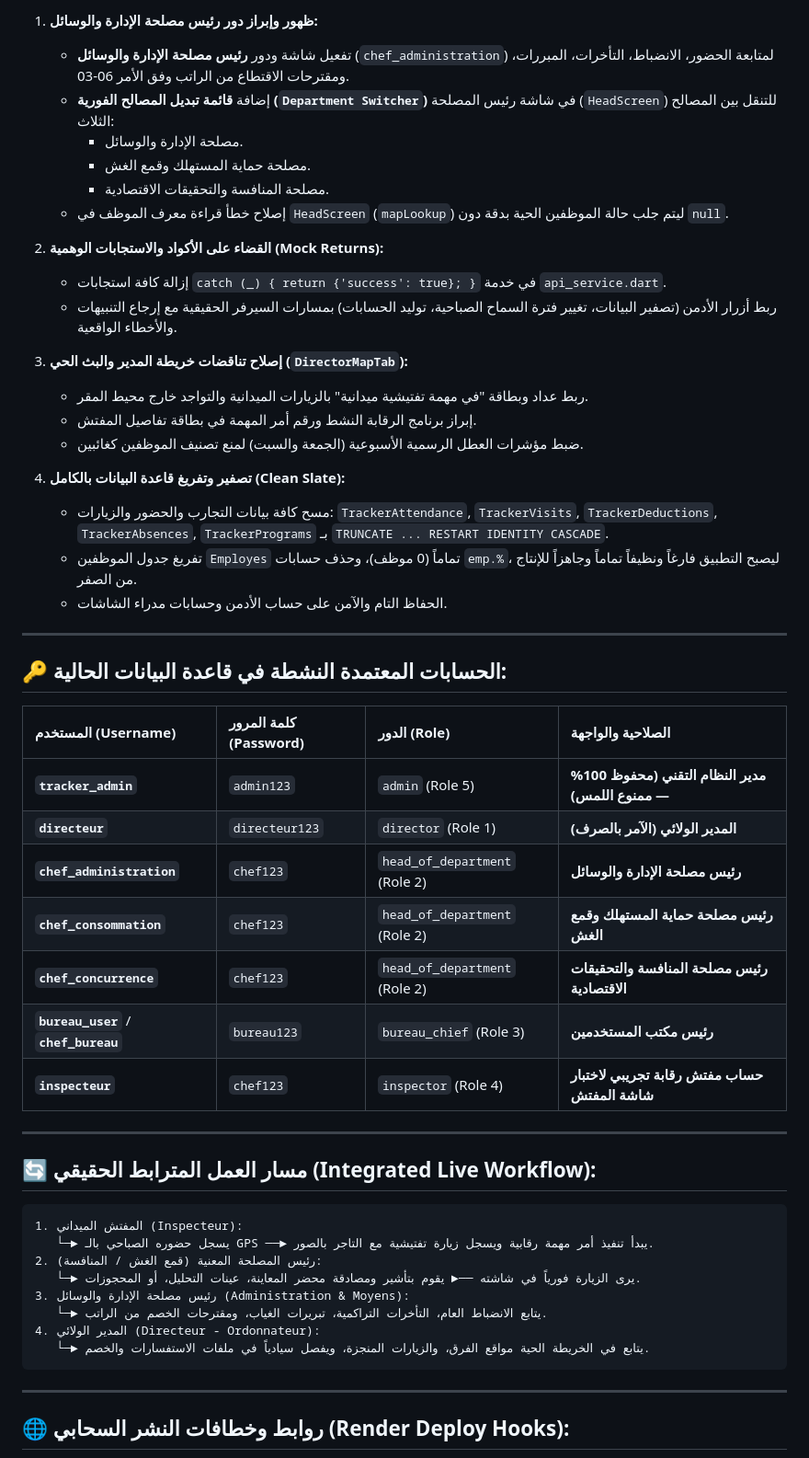
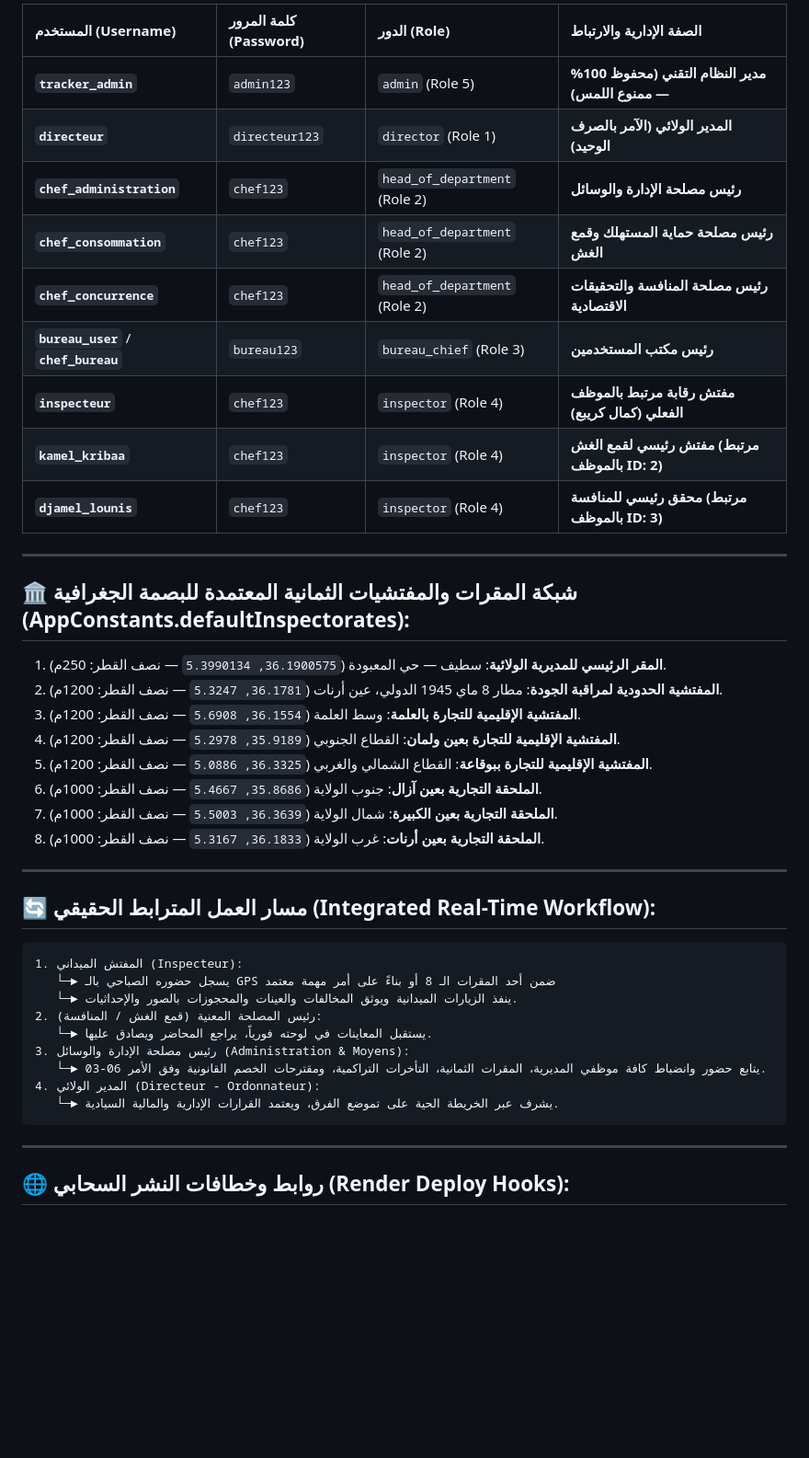
Before and after one commit to matique2026ai-ux/DCW-SETIF-BACKEND, a Markdown page: AGENTS.md, the part around one of its changes. Shown at 92% size. GitHub-like rendering; blank space fills up the shorter version.

````diff
--- a/AGENTS.md
+++ b/AGENTS.md
@@ -52,53 +59,43 @@
 
-1. **ظهور وإبراز دور رئيس مصلحة الإدارة والوسائل:**
-   * تفعيل شاشة ودور **رئيس مصلحة الإدارة والوسائل** (`chef_administration`) لمتابعة الحضور، الانضباط، التأخرات، المبررات، ومقترحات الاقتطاع من الراتب وفق الأمر 06-03.
-   * إضافة **قائمة تبديل المصالح الفورية (`Department Switcher`)** في شاشة رئيس المصلحة (`HeadScreen`) للتنقل بين المصالح الثلاث:
-     * مصلحة الإدارة والوسائل.
-     * مصلحة حماية المستهلك وقمع الغش.
-     * مصلحة المنافسة والتحقيقات الاقتصادية.
-   * إصلاح خطأ قراءة معرف الموظف في `HeadScreen` (`mapLookup`) ليتم جلب حالة الموظفين الحية بدقة دون `null`.
-
-2. **القضاء على الأكواد والاستجابات الوهمية (Mock Returns):**
-   * إزالة كافة استجابات `catch (_) { return {'success': true}; }` في خدمة `api_service.dart`.
-   * ربط أزرار الأدمن (تصفير البيانات، تغيير فترة السماح الصباحية، توليد الحسابات) بمسارات السيرفر الحقيقية مع إرجاع التنبيهات والأخطاء الواقعية.
-
-3. **إصلاح تناقضات خريطة المدير والبث الحي (`DirectorMapTab`):**
-   * ربط عداد وبطاقة "في مهمة تفتيشية ميدانية" بالزيارات الميدانية والتواجد خارج محيط المقر.
-   * إبراز برنامج الرقابة النشط ورقم أمر المهمة في بطاقة تفاصيل المفتش.
-   * ضبط مؤشرات العطل الرسمية الأسبوعية (الجمعة والسبت) لمنع تصنيف الموظفين كغائبين.
-
-4. **تصفير وتفريغ قاعدة البيانات بالكامل (Clean Slate):**
-   * مسح كافة بيانات التجارب والحضور والزيارات: `TrackerAttendance`, `TrackerVisits`, `TrackerDeductions`, `TrackerAbsences`, `TrackerPrograms` بـ `TRUNCATE ... RESTART IDENTITY CASCADE`.
-   * تفريغ جدول الموظفين `Employes` تماماً (0 موظف)، وحذف حسابات `emp.%`، ليصبح التطبيق فارغاً ونظيفاً تماماً وجاهزاً للإنتاج من الصفر.
-   * الحفاظ التام والآمن على حساب الأدمن وحسابات مدراء الشاشات.
-
----
-
-## 🔑 الحسابات المعتمدة النشطة في قاعدة البيانات الحالية:
-
-| المستخدم (Username) | كلمة المرور (Password) | الدور (Role) | الصلاحية والواجهة |
+| المستخدم (Username) | كلمة المرور (Password) | الدور (Role) | الصفة الإدارية والارتباط |
 | :--- | :--- | :--- | :--- |
 | **`tracker_admin`** | `admin123` | `admin` (Role 5) | **مدير النظام التقني (محفوظ 100% — ممنوع اللمس)** |
-| **`directeur`** | `directeur123` | `director` (Role 1) | **المدير الولائي (الآمر بالصرف)** |
+| **`directeur`** | `directeur123` | `director` (Role 1) | **المدير الولائي (الآمر بالصرف الوحيد)** |
 | **`chef_administration`** | `chef123` | `head_of_department` (Role 2) | **رئيس مصلحة الإدارة والوسائل** |
 | **`chef_consommation`** | `chef123` | `head_of_department` (Role 2) | **رئيس مصلحة حماية المستهلك وقمع الغش** |
 | **`chef_concurrence`** | `chef123` | `head_of_department` (Role 2) | **رئيس مصلحة المنافسة والتحقيقات الاقتصادية** |
 | **`bureau_user`** / **`chef_bureau`** | `bureau123` | `bureau_chief` (Role 3) | **رئيس مكتب المستخدمين** |
-| **`inspecteur`** | `chef123` | `inspector` (Role 4) | **حساب مفتش رقابة تجريبي لاختبار شاشة المفتش** |
+| **`inspecteur`** | `chef123` | `inspector` (Role 4) | **مفتش رقابة مرتبط بالموظف الفعلي (كمال كريبع)** |
+| **`kamel_kribaa`** | `chef123` | `inspector` (Role 4) | **مفتش رئيسي لقمع الغش (مرتبط بالموظف ID: 2)** |
+| **`djamel_lounis`** | `chef123` | `inspector` (Role 4) | **محقق رئيسي للمنافسة (مرتبط بالموظف ID: 3)** |
 
 ---
 
-## 🔄 مسار العمل المترابط الحقيقي (Integrated Live Workflow):
+## 🏛️ شبكة المقرات والمفتشيات الثمانية المعتمدة للبصمة الجغرافية (AppConstants.defaultInspectorates):
+
+1. **المقر الرئيسي للمديرية الولائية**: سطيف — حي المعبودة (`36.1900575, 5.3990134` — نصف القطر: 250م).
+2. **المفتشية الحدودية لمراقبة الجودة**: مطار 8 ماي 1945 الدولي، عين أرنات (`36.1781, 5.3247` — نصف القطر: 1200م).
+3. **المفتشية الإقليمية للتجارة بالعلمة**: وسط العلمة (`36.1554, 5.6908` — نصف القطر: 1200م).
+4. **المفتشية الإقليمية للتجارة بعين ولمان**: القطاع الجنوبي (`35.9189, 5.2978` — نصف القطر: 1200م).
+5. **المفتشية الإقليمية للتجارة ببوقاعة**: القطاع الشمالي والغربي (`36.3325, 5.0886` — نصف القطر: 1200م).
+6. **الملحقة التجارية بعين آزال**: جنوب الولاية (`35.8686, 5.4667` — نصف القطر: 1000م).
+7. **الملحقة التجارية بعين الكبيرة**: شمال الولاية (`36.3639, 5.5003` — نصف القطر: 1000م).
+8. **الملحقة التجارية بعين أرنات**: غرب الولاية (`36.1833, 5.3167` — نصف القطر: 1000م).
+
+---
+
+## 🔄 مسار العمل المترابط الحقيقي (Integrated Real-Time Workflow):
 
 ```
 1. المفتش الميداني (Inspecteur):
-   └─► يسجل حضوره الصباحي بالـ GPS ──► يبدأ تنفيذ أمر مهمة رقابية ويسجل زيارة تفتيشية مع التاجر بالصور.
+   └─► يسجل حضوره الصباحي بالـ GPS ضمن أحد المقرات الـ 8 أو بناءً على أمر مهمة معتمد
+   └─► ينفذ الزيارات الميدانية ويوثق المخالفات والعينات والمحجوزات بالصور والإحداثيات.
 2. رئيس المصلحة المعنية (قمع الغش / المنافسة):
-   └─► يرى الزيارة فورياً في شاشته ──► يقوم بتأشير ومصادقة محضر المعاينة، عينات التحليل، أو المحجوزات.
+   └─► يستقبل المعاينات في لوحته فورياً، يراجع المحاضر ويصادق عليها.
 3. رئيس مصلحة الإدارة والوسائل (Administration & Moyens):
-   └─► يتابع الانضباط العام، التأخرات التراكمية، تبريرات الغياب، ومقترحات الخصم من الراتب.
+   └─► يتابع حضور وانضباط كافة موظفي المديرية، المقرات الثمانية، التأخرات التراكمية، ومقترحات الخصم القانونية وفق الأمر 06-03.
 4. المدير الولائي (Directeur - Ordonnateur):
-   └─► يتابع في الخريطة الحية مواقع الفرق، والزيارات المنجزة، ويفصل سيادياً في ملفات الاستفسارات والخصم.
+   └─► يشرف عبر الخريطة الحية على تموضع الفرق، ويعتمد القرارات الإدارية والمالية السيادية.
 ```
 
 ---
````
Also changed, not shown: other parts of AGENTS.md (+36 -29 lines).
